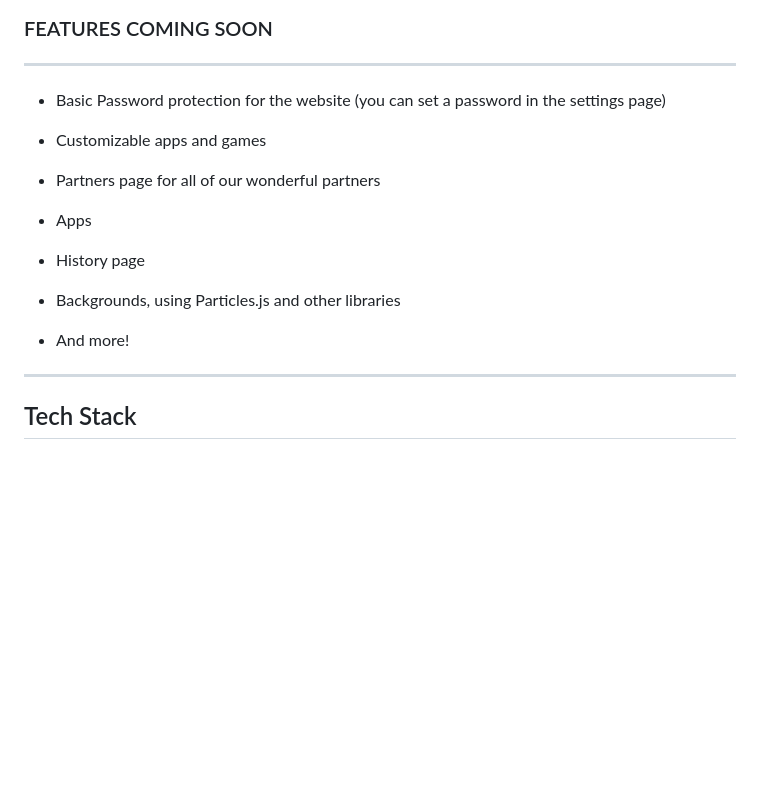
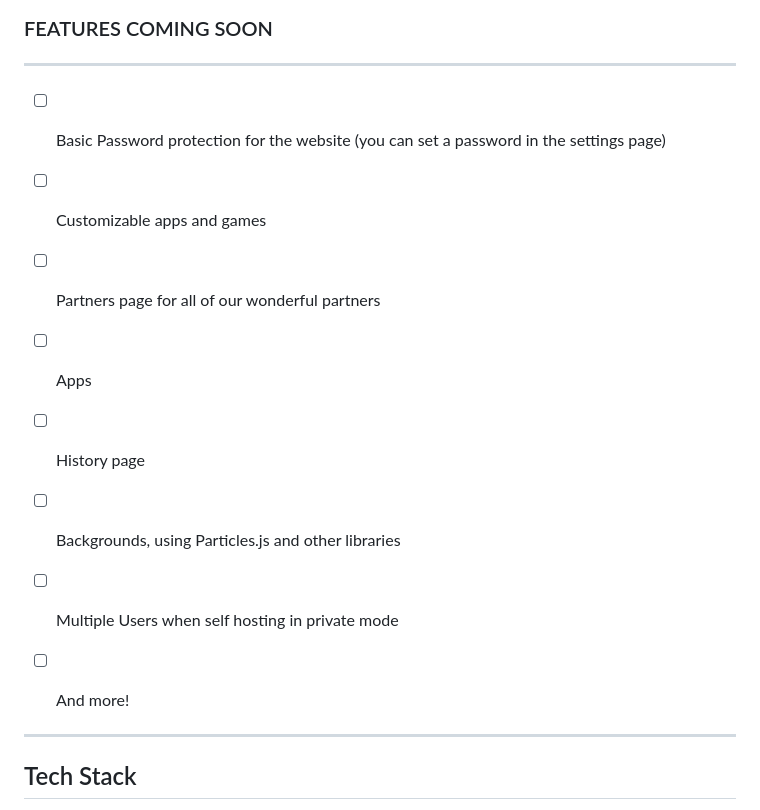
Before and after one commit to Ruby-Network/ruby, a Markdown page: README.md, the part around the change. Rendered like a GitHub page; blank space fills up the shorter version.

Commit message:
Coming soon checklist

```diff
--- a/README.md
+++ b/README.md
@@ -82,19 +82,21 @@ This is our third edition of [Ruby](https://github.com/ruby-network/ruby-v1). Th
 ### FEATURES COMING SOON
 ---
 
--   Basic Password protection for the website (you can set a password in the settings page)
+- [ ]   Basic Password protection for the website (you can set a password in the settings page)
 
--   Customizable apps and games
+- [ ]  Customizable apps and games
 
--   Partners page for all of our wonderful partners
+- [ ]  Partners page for all of our wonderful partners
 
--   Apps
+- [ ]  Apps
 
--   History page
+- [ ]  History page
 
--   Backgrounds, using Particles.js and other libraries
+- [ ]  Backgrounds, using Particles.js and other libraries
 
--   And more!
+- [ ]  Multiple Users when self hosting in private mode
+
+- [ ]  And more!
 
 ---
 
```
